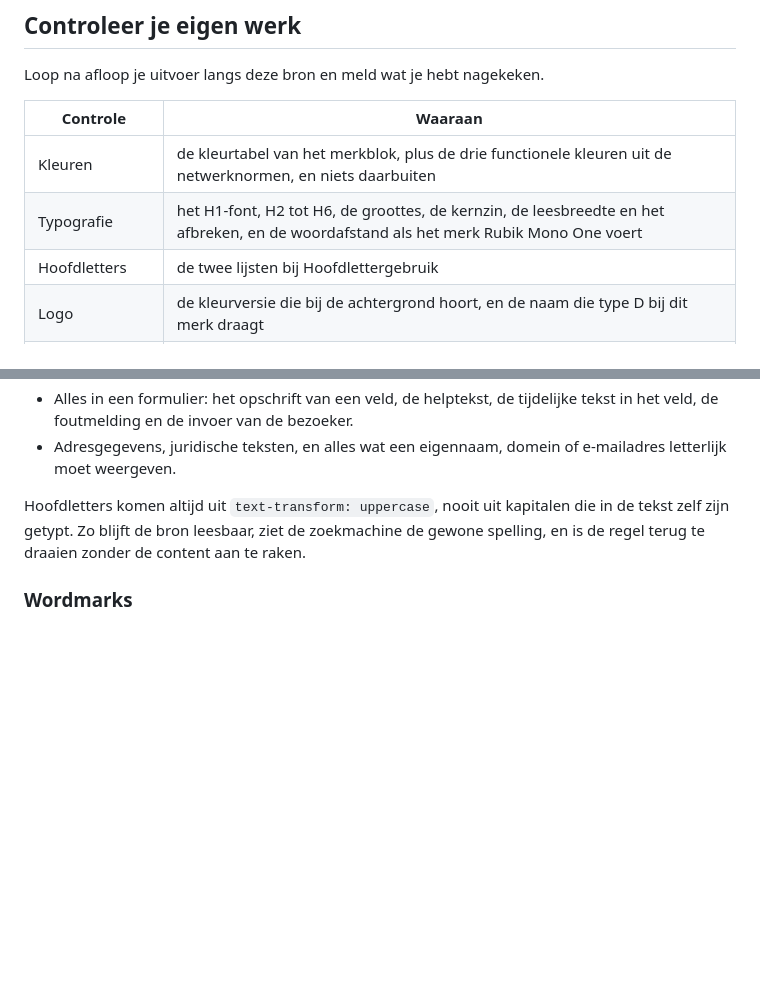
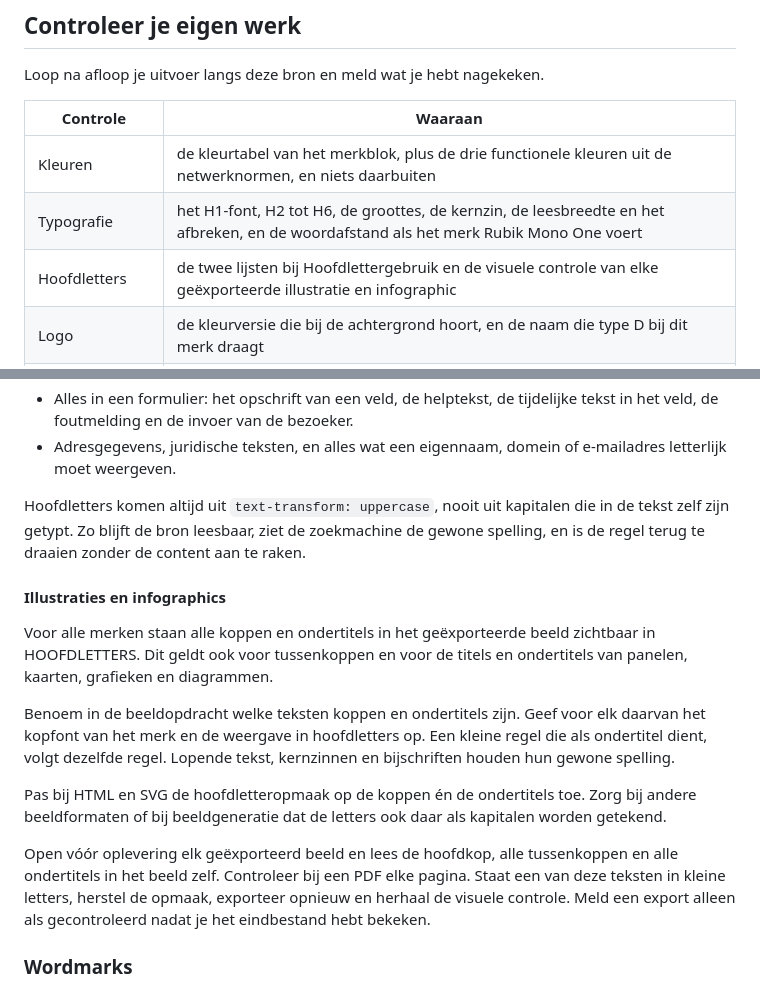
Before and after one commit to stephan-sfp/sfp-brand-source, a Markdown page: branding.md, 2 parts joined by grey strips. Rendered like a GitHub page; blank space fills up the shorter version.

Commit message:
Verduidelijk hoofdlettergebruik en exportcontrole voor illustraties en infographics

```diff
--- a/branding.md
+++ b/branding.md
@@ -46,7 +46,7 @@ Loop na afloop je uitvoer langs deze bron en meld wat je hebt nagekeken.
 |---|---|
 | Kleuren | de kleurtabel van het merkblok, plus de drie functionele kleuren uit de netwerknormen, en niets daarbuiten |
 | Typografie | het H1-font, H2 tot H6, de groottes, de kernzin, de leesbreedte en het afbreken, en de woordafstand als het merk Rubik Mono One voert |
-| Hoofdletters | de twee lijsten bij Hoofdlettergebruik |
+| Hoofdletters | de twee lijsten bij Hoofdlettergebruik en de visuele controle van elke geëxporteerde illustratie en infographic |
 | Logo | de kleurversie die bij de achtergrond hoort, en de naam die type D bij dit merk draagt |
 | Schrijfstijl | de taal van het merk, de juiste aanspreekvorm, actieve vorm, geen naamwoordstijl |
 | Knoppen en velden | de tabel Kleur per onderdeel, contrast minstens 4,5 ook onder de muis, radius 6 px voor knoppen, formuliervelden, kaarten en vlakken, de tweede call-to-action als tekstlink met pijl |
@@ -785,6 +785,16 @@ In gewone letters:
 
 Hoofdletters komen altijd uit `text-transform: uppercase`, nooit uit kapitalen die in de tekst zelf zijn getypt. Zo blijft de bron leesbaar, ziet de zoekmachine de gewone spelling, en is de regel terug te draaien zonder de content aan te raken.
 
+#### Illustraties en infographics
+
+Voor alle merken staan alle koppen en ondertitels in het geëxporteerde beeld zichtbaar in HOOFDLETTERS. Dit geldt ook voor tussenkoppen en voor de titels en ondertitels van panelen, kaarten, grafieken en diagrammen.
+
+Benoem in de beeldopdracht welke teksten koppen en ondertitels zijn. Geef voor elk daarvan het kopfont van het merk en de weergave in hoofdletters op. Een kleine regel die als ondertitel dient, volgt dezelfde regel. Lopende tekst, kernzinnen en bijschriften houden hun gewone spelling.
+
+Pas bij HTML en SVG de hoofdletteropmaak op de koppen én de ondertitels toe. Zorg bij andere beeldformaten of bij beeldgeneratie dat de letters ook daar als kapitalen worden getekend.
+
+Open vóór oplevering elk geëxporteerd beeld en lees de hoofdkop, alle tussenkoppen en alle ondertitels in het beeld zelf. Controleer bij een PDF elke pagina. Staat een van deze teksten in kleine letters, herstel de opmaak, exporteer opnieuw en herhaal de visuele controle. Meld een export alleen als gecontroleerd nadat je het eindbestand hebt bekeken.
+
 ### Wordmarks
 
 De wordmarks van DPS, DGA, CVD en DST staan aaneengeschreven, zonder spaties. Dat is bewust en netwerkbreed. DPS en DST voeren daarnaast een tweekleurige wordmark; welk woord welke kleur draagt staat in hun merkblok.
```
